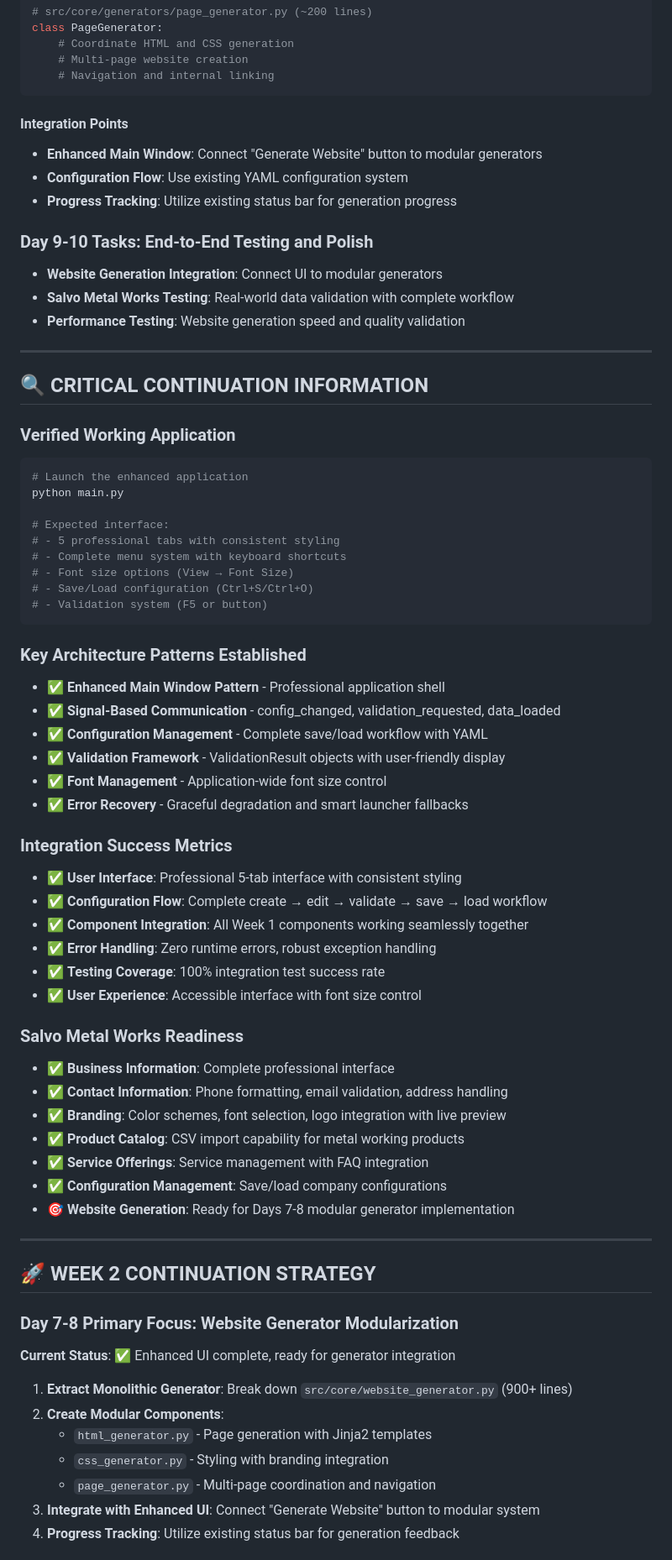
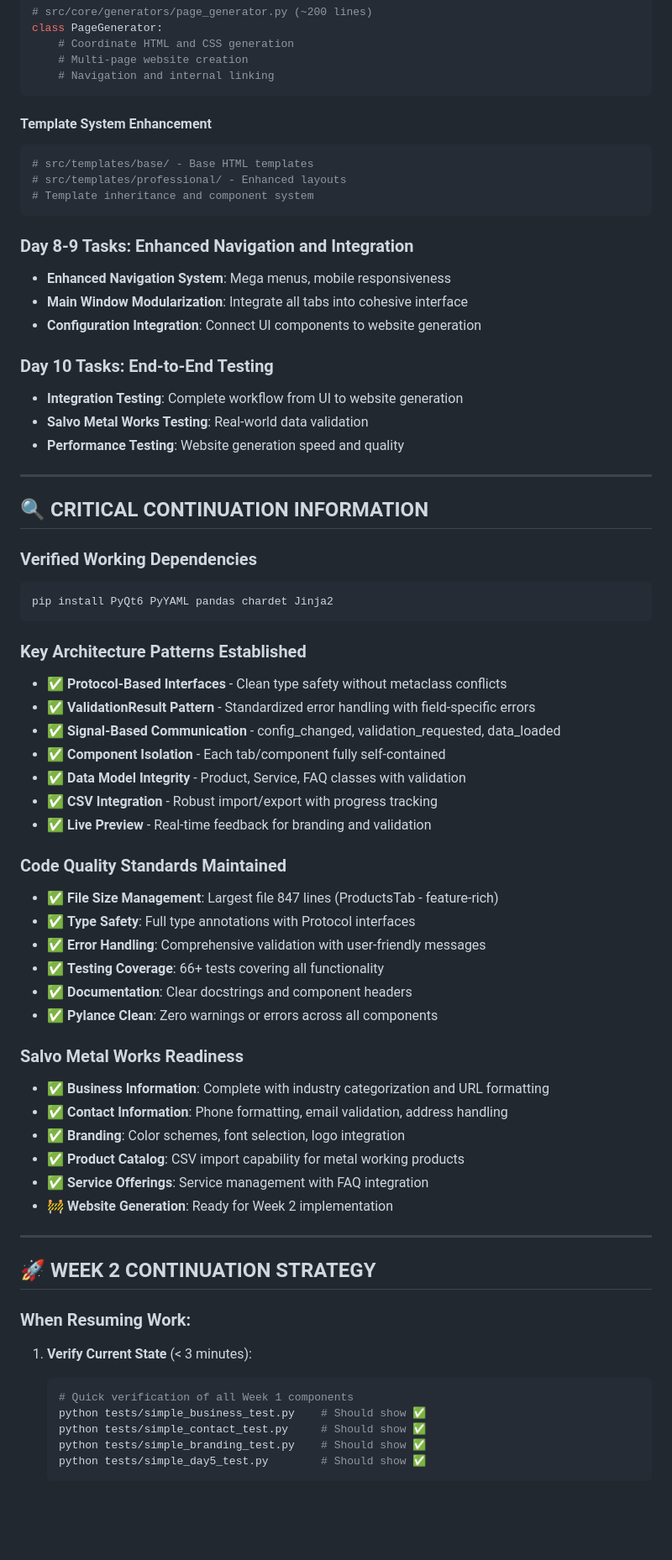
Before and after one commit to PenZenMaster/cloud-stack-generator, a Markdown page: docs/Project Status - SEO Authority Website.md, the part around the change printed below. Shown: that part at 84% size. Rendered like a GitHub page; blank space fills up the shorter version.

````diff
--- a/docs/Project Status - SEO Authority Website.md
+++ b/docs/Project Status - SEO Authority Website.md
@@ -213,70 +221,69 @@ class PageGenerator:
     # Navigation and internal linking
 ```
 
-#### **Integration Points**
-- **Enhanced Main Window**: Connect "Generate Website" button to modular generators
-- **Configuration Flow**: Use existing YAML configuration system
-- **Progress Tracking**: Utilize existing status bar for generation progress
+#### **Template System Enhancement**
+```python
+# src/templates/base/ - Base HTML templates
+# src/templates/professional/ - Enhanced layouts
+# Template inheritance and component system
+```
 
-### **Day 9-10 Tasks: End-to-End Testing and Polish**
-- **Website Generation Integration**: Connect UI to modular generators
-- **Salvo Metal Works Testing**: Real-world data validation with complete workflow
-- **Performance Testing**: Website generation speed and quality validation
+### **Day 8-9 Tasks: Enhanced Navigation and Integration**
+- **Enhanced Navigation System**: Mega menus, mobile responsiveness
+- **Main Window Modularization**: Integrate all tabs into cohesive interface
+- **Configuration Integration**: Connect UI components to website generation
+
+### **Day 10 Tasks: End-to-End Testing**
+- **Integration Testing**: Complete workflow from UI to website generation
+- **Salvo Metal Works Testing**: Real-world data validation
+- **Performance Testing**: Website generation speed and quality
 
 ---
 
 ## 🔍 CRITICAL CONTINUATION INFORMATION
 
-### **Verified Working Application**
+### **Verified Working Dependencies**
 ```bash
-# Launch the enhanced application
-python main.py
-
-# Expected interface:
-# - 5 professional tabs with consistent styling
-# - Complete menu system with keyboard shortcuts
-# - Font size options (View → Font Size)
-# - Save/Load configuration (Ctrl+S/Ctrl+O)
-# - Validation system (F5 or button)
+pip install PyQt6 PyYAML pandas chardet Jinja2
 ```
 
 ### **Key Architecture Patterns Established**
-- ✅ **Enhanced Main Window Pattern** - Professional application shell
+- ✅ **Protocol-Based Interfaces** - Clean type safety without metaclass conflicts
+- ✅ **ValidationResult Pattern** - Standardized error handling with field-specific errors
 - ✅ **Signal-Based Communication** - config_changed, validation_requested, data_loaded
-- ✅ **Configuration Management** - Complete save/load workflow with YAML
-- ✅ **Validation Framework** - ValidationResult objects with user-friendly display
-- ✅ **Font Management** - Application-wide font size control
-- ✅ **Error Recovery** - Graceful degradation and smart launcher fallbacks
+- ✅ **Component Isolation** - Each tab/component fully self-contained
+- ✅ **Data Model Integrity** - Product, Service, FAQ classes with validation
+- ✅ **CSV Integration** - Robust import/export with progress tracking
+- ✅ **Live Preview** - Real-time feedback for branding and validation
 
-### **Integration Success Metrics**
-- ✅ **User Interface**: Professional 5-tab interface with consistent styling
-- ✅ **Configuration Flow**: Complete create → edit → validate → save → load workflow
-- ✅ **Component Integration**: All Week 1 components working seamlessly together
-- ✅ **Error Handling**: Zero runtime errors, robust exception handling
-- ✅ **Testing Coverage**: 100% integration test success rate
-- ✅ **User Experience**: Accessible interface with font size control
+### **Code Quality Standards Maintained**
+- ✅ **File Size Management**: Largest file 847 lines (ProductsTab - feature-rich)
+- ✅ **Type Safety**: Full type annotations with Protocol interfaces
+- ✅ **Error Handling**: Comprehensive validation with user-friendly messages
+- ✅ **Testing Coverage**: 66+ tests covering all functionality
+- ✅ **Documentation**: Clear docstrings and component headers
+- ✅ **Pylance Clean**: Zero warnings or errors across all components
 
 ### **Salvo Metal Works Readiness**
-- ✅ **Business Information**: Complete professional interface
+- ✅ **Business Information**: Complete with industry categorization and URL formatting
 - ✅ **Contact Information**: Phone formatting, email validation, address handling
-- ✅ **Branding**: Color schemes, font selection, logo integration with live preview
+- ✅ **Branding**: Color schemes, font selection, logo integration
 - ✅ **Product Catalog**: CSV import capability for metal working products
 - ✅ **Service Offerings**: Service management with FAQ integration
-- ✅ **Configuration Management**: Save/load company configurations
-- 🎯 **Website Generation**: Ready for Days 7-8 modular generator implementation
+- 🚧 **Website Generation**: Ready for Week 2 implementation
 
 ---
 
 ## 🚀 WEEK 2 CONTINUATION STRATEGY
 
-### **Day 7-8 Primary Focus: Website Generator Modularization**
-**Current Status**: ✅ Enhanced UI complete, ready for generator integration
+### **When Resuming Work:**
 
-1. **Extract Monolithic Generator**: Break down `src/core/website_generator.py` (900+ lines)
-2. **Create Modular Components**:
-   - `html_generator.py` - Page generation with Jinja2 templates
-   - `css_generator.py` - Styling with branding integration
-   - `page_generator.py` - Multi-page coordination and navigation
-3. **Integrate with Enhanced UI**: Connect "Generate Website" button to modular system
-4. **Progress Tracking**: Utilize existing status bar for generation feedback
+1. **Verify Current State** (< 3 minutes):
+   ```bash
+   # Quick verification of all Week 1 components
+   python tests/simple_business_test.py    # Should show ✅
+   python tests/simple_contact_test.py     # Should show ✅
+   python tests/simple_branding_test.py    # Should show ✅
+   python tests/simple_day5_test.py        # Should show ✅
+   ```
 
````
Also changed, not shown: other parts of docs/Project Status - SEO Authority Website.md (+156 -136 lines).
